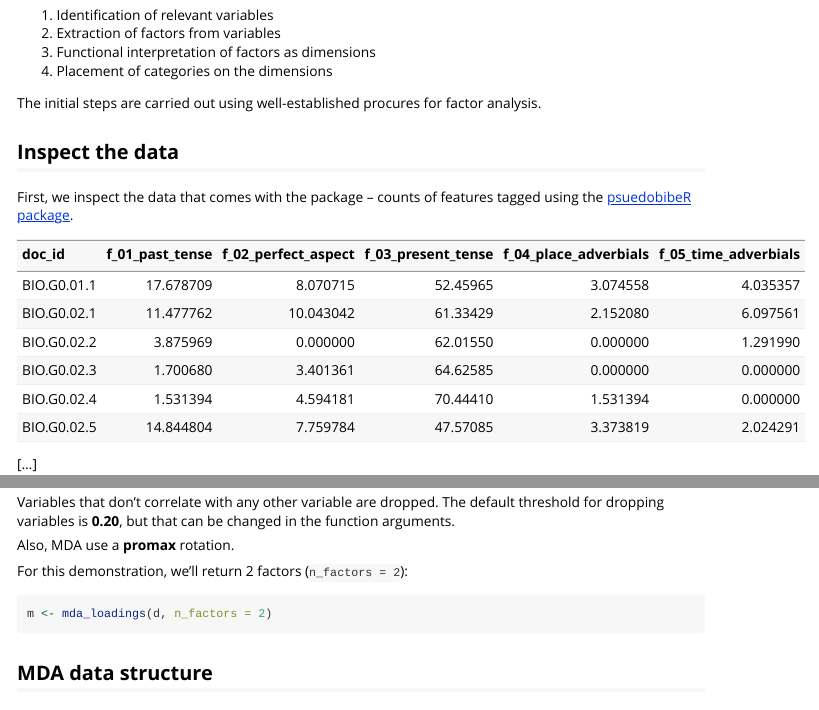
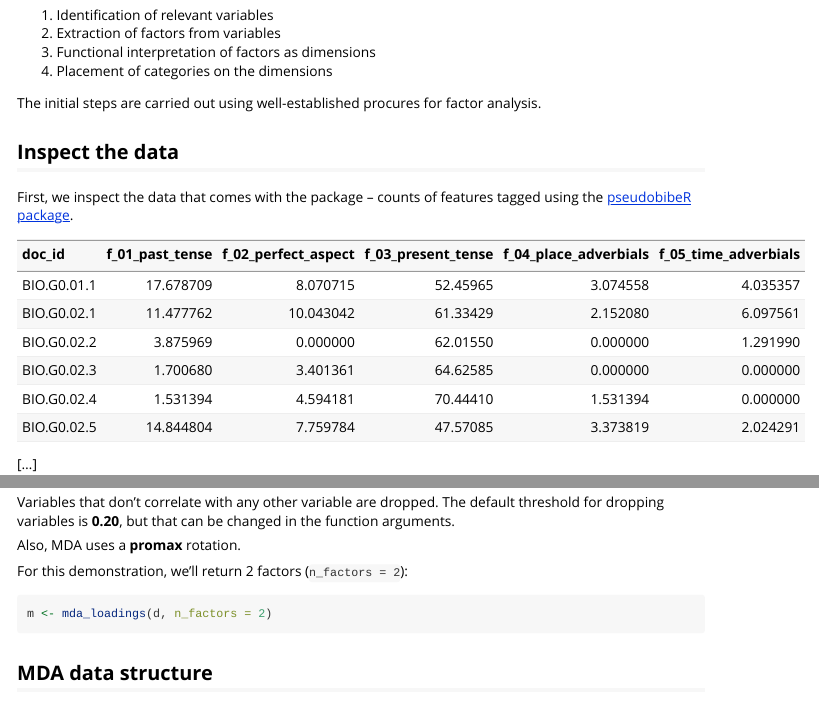
Before and after one commit to browndw/mda.biber, an R Markdown document (vignettes/introduction.Rmd): the page in a window 1100 px wide, from 530 px down, and a second part further down, joined at a grey line. Rendered offline with R 4.5, knitr and Pandoc, with nearby package versions; code that draws random numbers runs with fixed seeds of ours; long lines of code are wrapped.

Commit message:
Typo fixen

````diff
--- a/vignettes/introduction.Rmd
+++ b/vignettes/introduction.Rmd
@@ -48,7 +48,7 @@ The initial steps are carried out using well-established procures for factor ana
 
 ## Inspect the data
 
-First, we inspect the data that comes with the package -- counts of features tagged using the [psuedobibeR package](https://github.com/browndw/pseudobibeR).
+First, we inspect the data that comes with the package -- counts of features tagged using the [pseudobibeR package](https://cran.r-project.org/package=pseudobibeR).
 
 ```{r echo=FALSE}
 knitr::kable(head(micusp_biber[,1:6]))
@@ -103,7 +103,7 @@ Ideally, need at least 5 times as many texts as variables (i.e. 5 times more row
 
 Variables that don't correlate with any other variable are dropped. The default threshold for dropping variables is **0.20**, but that can be changed in the function arguments.
 
-Also, MDA use a **promax** rotation.
+Also, MDA uses a **promax** rotation.
 
 For this demonstration, we'll return 2 factors (`n_factors = 2`):
 
````
